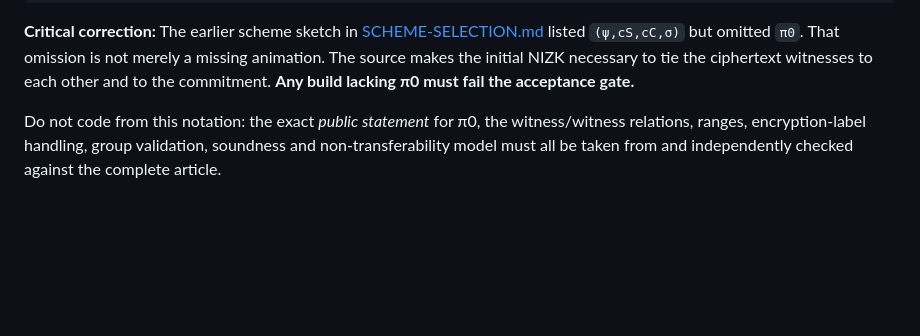
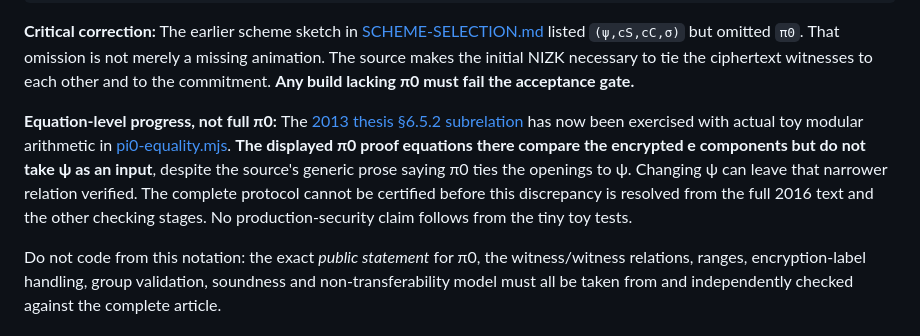
Before and after one commit to systemslibrarian/crypto-lab-confirmer-signatures, a Markdown page: SCHEME-NOTES.md, the part around the change. Rendered like a GitHub page; blank space fills up the shorter version.

Commit message:
Clarify source distinction: printed π0 equality proof does not itself verify ψ

````diff
--- a/SCHEME-NOTES.md
+++ b/SCHEME-NOTES.md
@@ -22,6 +22,8 @@ DCS  = (ψ, σ, cS, cC, π0)
 ```
 
 **Critical correction:** The earlier scheme sketch in [SCHEME-SELECTION.md](SCHEME-SELECTION.md) listed `(ψ,cS,cC,σ)` but omitted `π0`. That omission is not merely a missing animation. The source makes the initial NIZK necessary to tie the ciphertext witnesses to each other and to the commitment. **Any build lacking π0 must fail the acceptance gate.**
+
+**Equation-level progress, not full π0:** The [2013 thesis §6.5.2 subrelation](research/PI0-RELATION.md) has now been exercised with actual toy modular arithmetic in [pi0-equality.mjs](research/pi0-equality.mjs). **The displayed π0 proof equations there compare the encrypted e components but do not take ψ as an input**, despite the source's generic prose saying π0 ties the openings to ψ. Changing ψ can leave that narrower relation verified. The complete protocol cannot be certified before this discrepancy is resolved from the full 2016 text and the other checking stages. No production-security claim follows from the tiny toy tests.
 
 Do not code from this notation: the exact *public statement* for π0, the witness/witness relations, ranges, encryption-label handling, group validation, soundness and non-transferability model must all be taken from and independently checked against the complete article.
 
````
